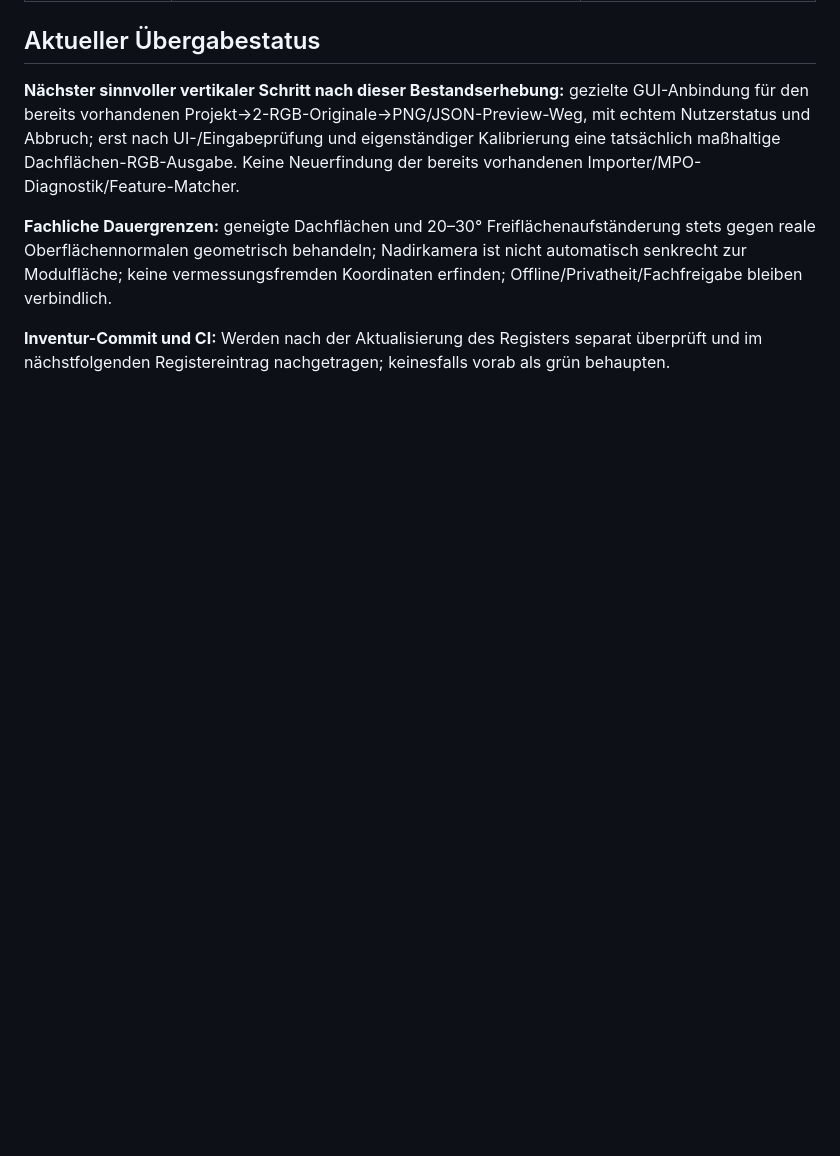
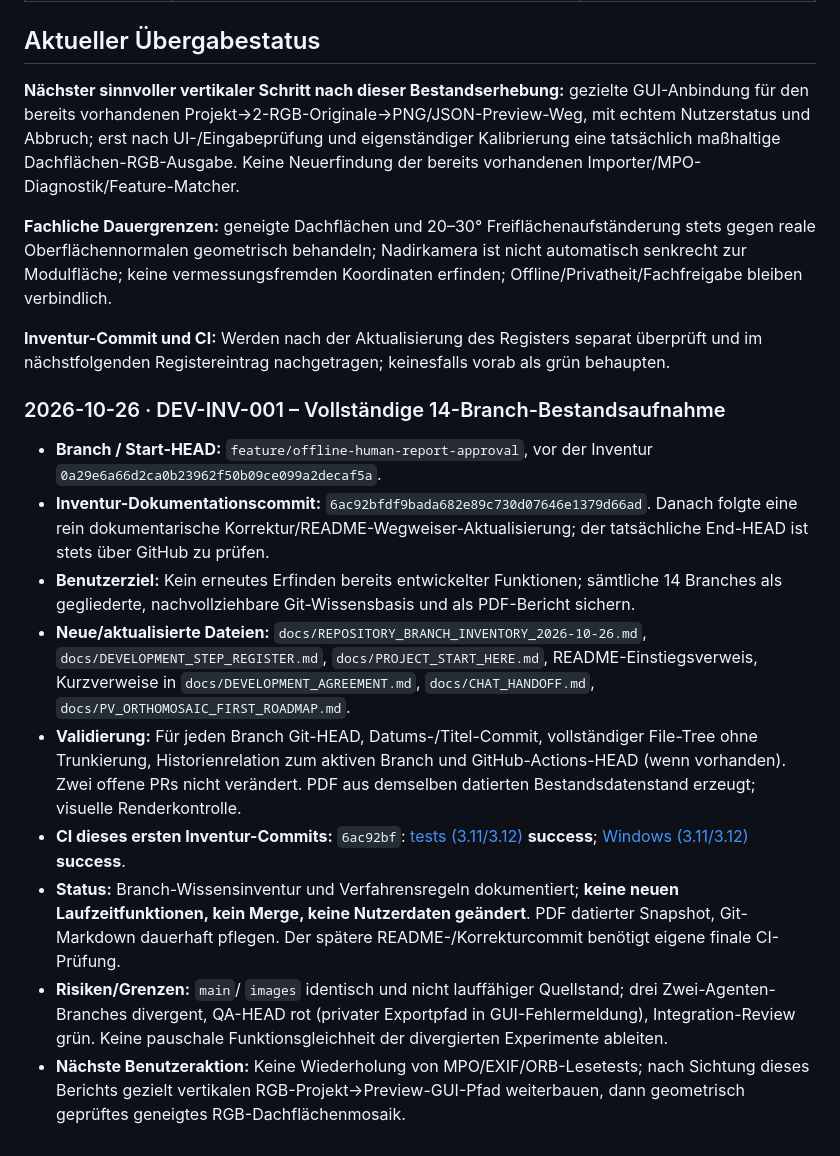
Before and after one commit to multicoptermedia-ship-it/MCM-SolarCheck, a Markdown page: docs/DEVELOPMENT_STEP_REGISTER.md, the part around the change. Drawn GitHub-style; blank space fills up the shorter version.

```diff
--- a/docs/DEVELOPMENT_STEP_REGISTER.md
+++ b/docs/DEVELOPMENT_STEP_REGISTER.md
@@ -45,3 +45,14 @@
 **Fachliche Dauergrenzen:** geneigte Dachflächen und 20–30° Freiflächenaufständerung stets gegen reale Oberflächennormalen geometrisch behandeln; Nadirkamera ist nicht automatisch senkrecht zur Modulfläche; keine vermessungsfremden Koordinaten erfinden; Offline/Privatheit/Fachfreigabe bleiben verbindlich.
 
 **Inventur-Commit und CI:** Werden nach der Aktualisierung des Registers separat überprüft und im nächstfolgenden Registereintrag nachgetragen; keinesfalls vorab als grün behaupten.
+
+### 2026-10-26 · DEV-INV-001 – Vollständige 14-Branch-Bestandsaufnahme
+- **Branch / Start-HEAD:** `feature/offline-human-report-approval`, vor der Inventur `0a29e6a66d2ca0b23962f50b09ce099a2decaf5a`.
+- **Inventur-Dokumentationscommit:** `6ac92bfdf9bada682e89c730d07646e1379d66ad`. Danach folgte eine rein dokumentarische Korrektur/README-Wegweiser-Aktualisierung; der tatsächliche End-HEAD ist stets über GitHub zu prüfen.
+- **Benutzerziel:** Kein erneutes Erfinden bereits entwickelter Funktionen; sämtliche 14 Branches als gegliederte, nachvollziehbare Git-Wissensbasis und als PDF-Bericht sichern.
+- **Neue/aktualisierte Dateien:** `docs/REPOSITORY_BRANCH_INVENTORY_2026-10-26.md`, `docs/DEVELOPMENT_STEP_REGISTER.md`, `docs/PROJECT_START_HERE.md`, README-Einstiegsverweis, Kurzverweise in `docs/DEVELOPMENT_AGREEMENT.md`, `docs/CHAT_HANDOFF.md`, `docs/PV_ORTHOMOSAIC_FIRST_ROADMAP.md`.
+- **Validierung:** Für jeden Branch Git-HEAD, Datums-/Titel-Commit, vollständiger File-Tree ohne Trunkierung, Historienrelation zum aktiven Branch und GitHub-Actions-HEAD (wenn vorhanden). Zwei offene PRs nicht verändert. PDF aus demselben datierten Bestandsdatenstand erzeugt; visuelle Renderkontrolle.
+- **CI dieses ersten Inventur-Commits:** `6ac92bf`: [tests (3.11/3.12)](https://github.com/multicoptermedia-ship-it/MCM-SolarCheck/actions/runs/40361333242) **success**; [Windows (3.11/3.12)](https://github.com/multicoptermedia-ship-it/MCM-SolarCheck/actions/runs/40361333253) **success**.
+- **Status:** Branch-Wissensinventur und Verfahrensregeln dokumentiert; **keine neuen Laufzeitfunktionen, kein Merge, keine Nutzerdaten geändert**. PDF datierter Snapshot, Git-Markdown dauerhaft pflegen. Der spätere README-/Korrekturcommit benötigt eigene finale CI-Prüfung.
+- **Risiken/Grenzen:** `main`/ `images` identisch und nicht lauffähiger Quellstand; drei Zwei-Agenten-Branches divergent, QA-HEAD rot (privater Exportpfad in GUI-Fehlermeldung), Integration-Review grün. Keine pauschale Funktionsgleichheit der divergierten Experimente ableiten.
+- **Nächste Benutzeraktion:** Keine Wiederholung von MPO/EXIF/ORB-Lesetests; nach Sichtung dieses Berichts gezielt vertikalen RGB-Projekt→Preview-GUI-Pfad weiterbauen, dann geometrisch geprüftes geneigtes RGB-Dachflächenmosaik.
```
Also changed, not shown: README.md (+2 -0 lines), docs/REPOSITORY_BRANCH_INVENTORY_2026-10-26.md (+1 -1 lines).
